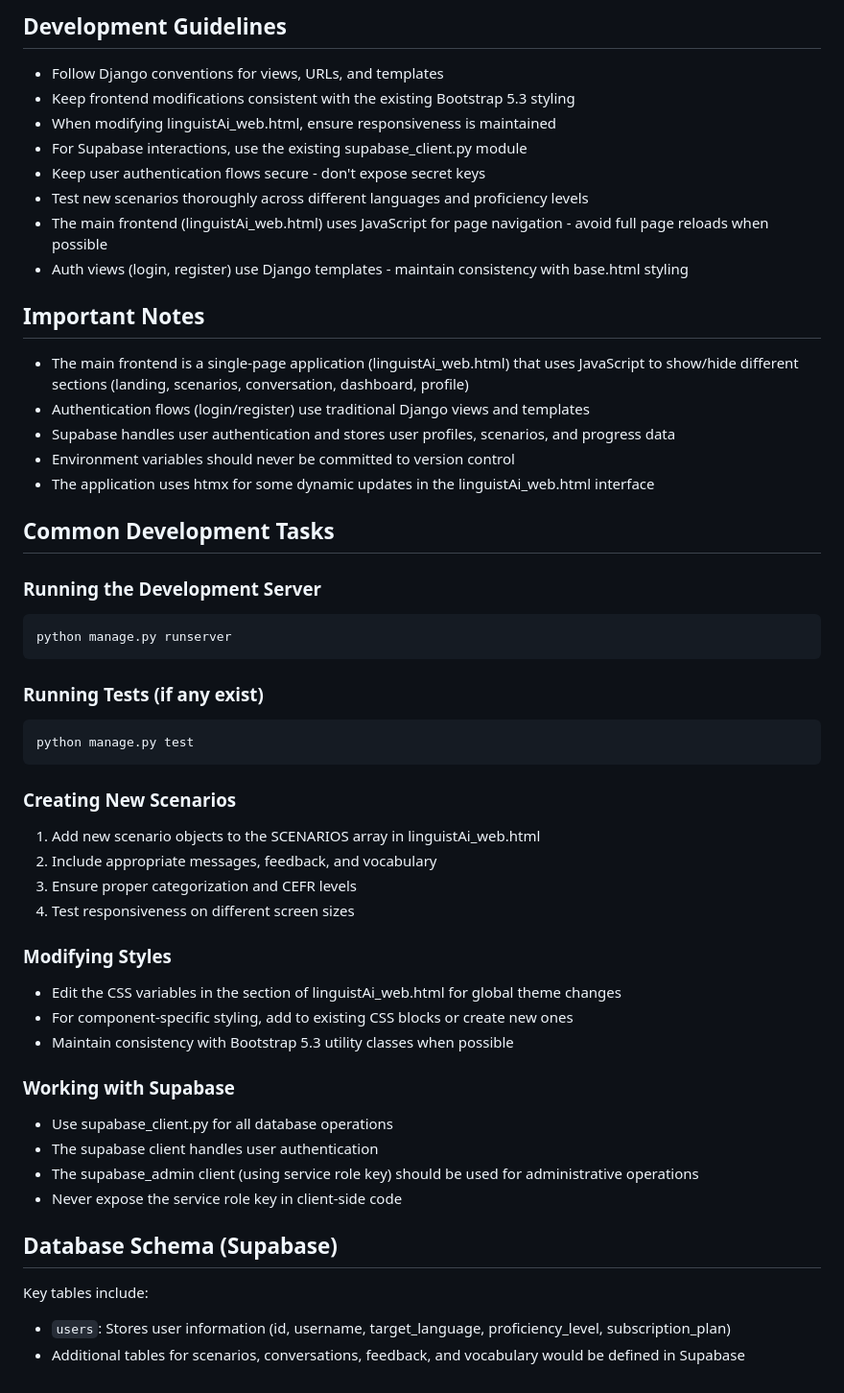
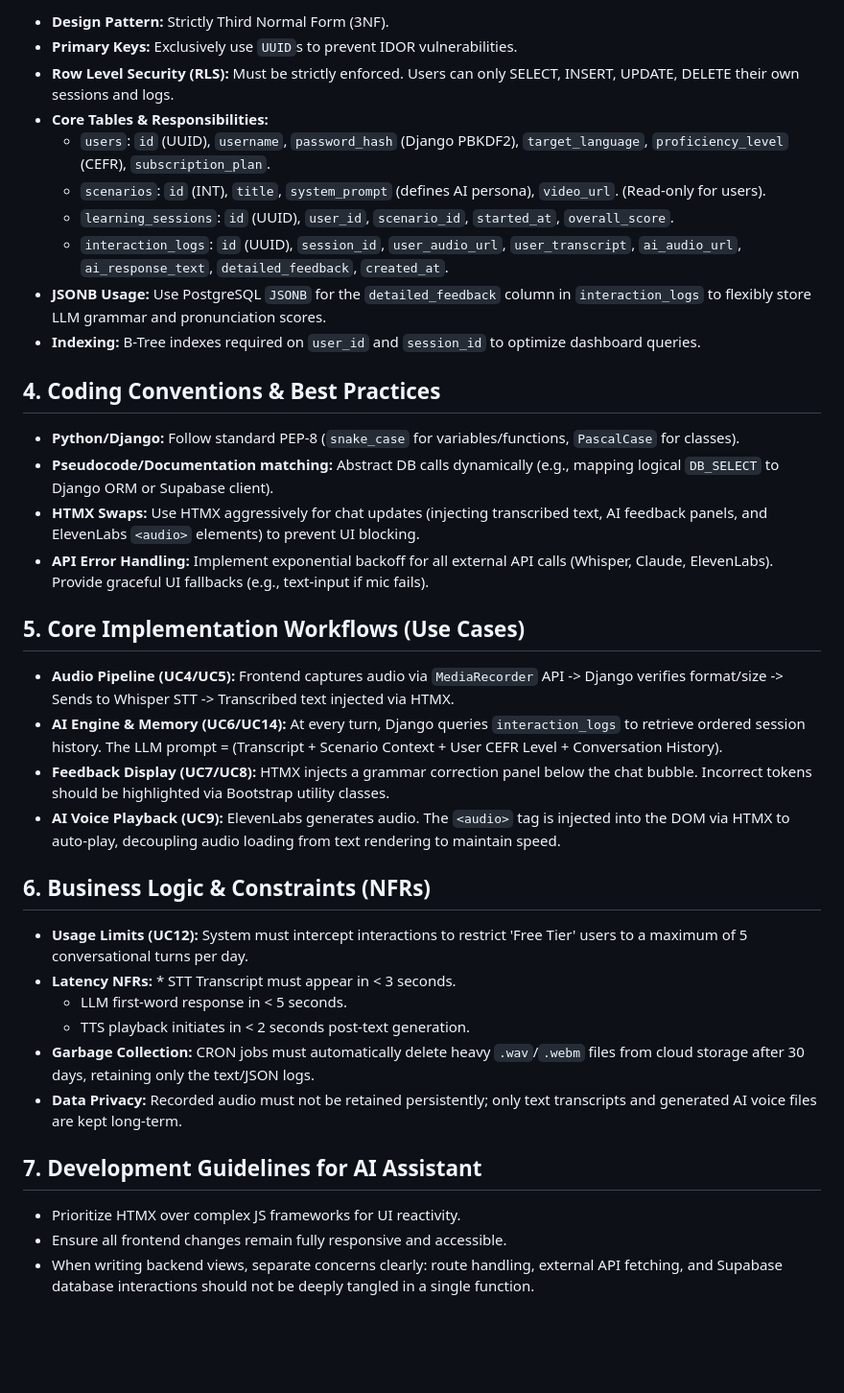
Before and after one commit to SympleGuy/LinguistAI, a Markdown page: CLAUDE.md, the part around one of its changes. Shown at 96% size. Drawn GitHub-style; blank space fills up the shorter version.

````diff
--- a/CLAUDE.md
+++ b/CLAUDE.md
@@ -65,50 +18,40 @@ LinguistAI is a Django-based web application that helps users practice real-life
 
-## Development Guidelines
-- Follow Django conventions for views, URLs, and templates
-- Keep frontend modifications consistent with the existing Bootstrap 5.3 styling
-- When modifying linguistAi_web.html, ensure responsiveness is maintained
-- For Supabase interactions, use the existing supabase_client.py module
-- Keep user authentication flows secure - don't expose secret keys
-- Test new scenarios thoroughly across different languages and proficiency levels
-- The main frontend (linguistAi_web.html) uses JavaScript for page navigation - avoid full page reloads when possible
-- Auth views (login, register) use Django templates - maintain consistency with base.html styling
+- **Design Pattern:** Strictly Third Normal Form (3NF).
+- **Primary Keys:** Exclusively use `UUID`s to prevent IDOR vulnerabilities.
+- **Row Level Security (RLS):** Must be strictly enforced. Users can only SELECT, INSERT, UPDATE, DELETE their own sessions and logs.
+- **Core Tables & Responsibilities:**
+  - `users`: `id` (UUID), `username`, `password_hash` (Django PBKDF2), `target_language`, `proficiency_level` (CEFR), `subscription_plan`.
+  - `scenarios`: `id` (INT), `title`, `system_prompt` (defines AI persona), `video_url`. (Read-only for users).
+  - `learning_sessions`: `id` (UUID), `user_id`, `scenario_id`, `started_at`, `overall_score`.
+  - `interaction_logs`: `id` (UUID), `session_id`, `user_audio_url`, `user_transcript`, `ai_audio_url`, `ai_response_text`, `detailed_feedback`, `created_at`.
+- **JSONB Usage:** Use PostgreSQL `JSONB` for the `detailed_feedback` column in `interaction_logs` to flexibly store LLM grammar and pronunciation scores.
+- **Indexing:** B-Tree indexes required on `user_id` and `session_id` to optimize dashboard queries.
 
-## Important Notes
-- The main frontend is a single-page application (linguistAi_web.html) that uses JavaScript to show/hide different sections (landing, scenarios, conversation, dashboard, profile)
-- Authentication flows (login/register) use traditional Django views and templates
-- Supabase handles user authentication and stores user profiles, scenarios, and progress data
-- Environment variables should never be committed to version control
-- The application uses htmx for some dynamic updates in the linguistAi_web.html interface
+## 4. Coding Conventions & Best Practices
 
-## Common Development Tasks
-### Running the Development Server
-```bash
-python manage.py runserver
-```
+- **Python/Django:** Follow standard PEP-8 (`snake_case` for variables/functions, `PascalCase` for classes).
+- **Pseudocode/Documentation matching:** Abstract DB calls dynamically (e.g., mapping logical `DB_SELECT` to Django ORM or Supabase client).
+- **HTMX Swaps:** Use HTMX aggressively for chat updates (injecting transcribed text, AI feedback panels, and ElevenLabs `<audio>` elements) to prevent UI blocking.
+- **API Error Handling:** Implement exponential backoff for all external API calls (Whisper, Claude, ElevenLabs). Provide graceful UI fallbacks (e.g., text-input if mic fails).
 
-### Running Tests (if any exist)
-```bash
-python manage.py test
-```
+## 5. Core Implementation Workflows (Use Cases)
 
-### Creating New Scenarios
-1. Add new scenario objects to the SCENARIOS array in linguistAi_web.html
-2. Include appropriate messages, feedback, and vocabulary
-3. Ensure proper categorization and CEFR levels
-4. Test responsiveness on different screen sizes
+- **Audio Pipeline (UC4/UC5):** Frontend captures audio via `MediaRecorder` API -> Django verifies format/size -> Sends to Whisper STT -> Transcribed text injected via HTMX.
+- **AI Engine & Memory (UC6/UC14):** At every turn, Django queries `interaction_logs` to retrieve ordered session history. The LLM prompt = (Transcript + Scenario Context + User CEFR Level + Conversation History).
+- **Feedback Display (UC7/UC8):** HTMX injects a grammar correction panel below the chat bubble. Incorrect tokens should be highlighted via Bootstrap utility classes.
+- **AI Voice Playback (UC9):** ElevenLabs generates audio. The `<audio>` tag is injected into the DOM via HTMX to auto-play, decoupling audio loading from text rendering to maintain speed.
 
-### Modifying Styles
-- Edit the CSS variables in the <style> section of linguistAi_web.html for global theme changes
-- For component-specific styling, add to existing CSS blocks or create new ones
-- Maintain consistency with Bootstrap 5.3 utility classes when possible
+## 6. Business Logic & Constraints (NFRs)
 
-### Working with Supabase
-- Use supabase_client.py for all database operations
-- The supabase client handles user authentication
-- The supabase_admin client (using service role key) should be used for administrative operations
-- Never expose the service role key in client-side code
+- **Usage Limits (UC12):** System must intercept interactions to restrict 'Free Tier' users to a maximum of 5 conversational turns per day.
+- **Latency NFRs:** \* STT Transcript must appear in < 3 seconds.
+  - LLM first-word response in < 5 seconds.
+  - TTS playback initiates in < 2 seconds post-text generation.
+- **Garbage Collection:** CRON jobs must automatically delete heavy `.wav`/`.webm` files from cloud storage after 30 days, retaining only the text/JSON logs.
+- **Data Privacy:** Recorded audio must not be retained persistently; only text transcripts and generated AI voice files are kept long-term.
 
-## Database Schema (Supabase)
-Key tables include:
-- `users`: Stores user information (id, username, target_language, proficiency_level, subscription_plan)
-- Additional tables for scenarios, conversations, feedback, and vocabulary would be defined in Supabase
+## 7. Development Guidelines for AI Assistant
+
+- Prioritize HTMX over complex JS frameworks for UI reactivity.
+- Ensure all frontend changes remain fully responsive and accessible.
+- When writing backend views, separate concerns clearly: route handling, external API fetching, and Supabase database interactions should not be deeply tangled in a single function.
````
Also changed, not shown: other parts of CLAUDE.md (+12 -59 lines).
